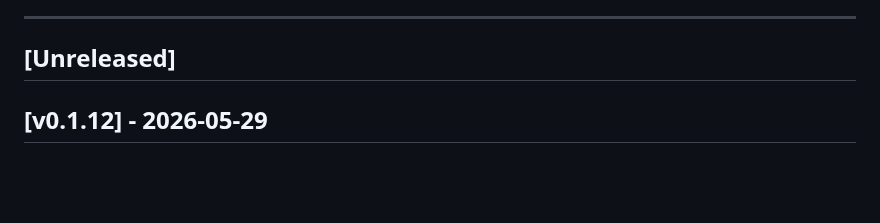
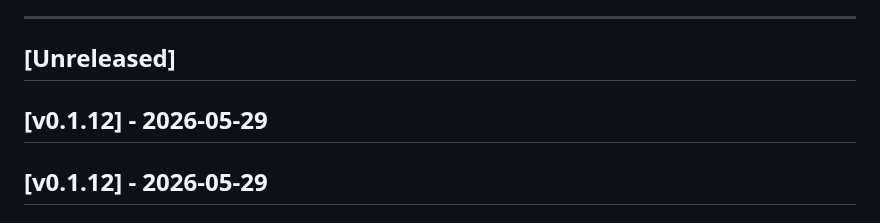
Before and after one commit to robinrottier/PSTT.Dashboard, a Markdown page: CHANGELOG.md, the part around the change. Drawn GitHub-style; blank space fills up the shorter version.

Commit message:
chore: prepare release v0.1.12

```diff
--- a/CHANGELOG.md
+++ b/CHANGELOG.md
@@ -6,6 +6,8 @@ Format follows [Keep a Changelog](https://keepachangelog.com/en/1.1.0/).
 ---
 
 ## [Unreleased]
+
+## [v0.1.12] - 2026-05-29
 
 ## [v0.1.12] - 2026-05-29
 
```
